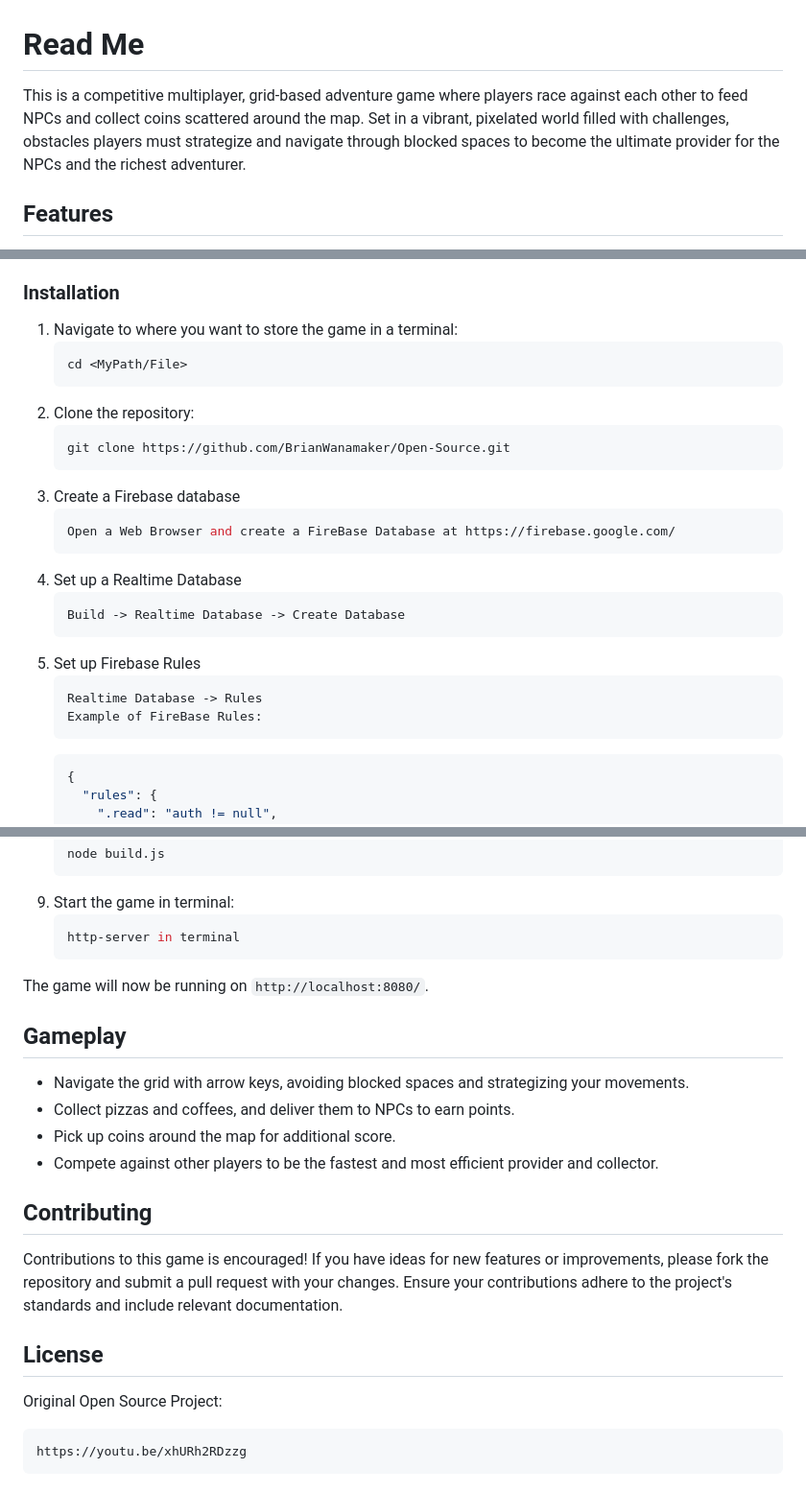
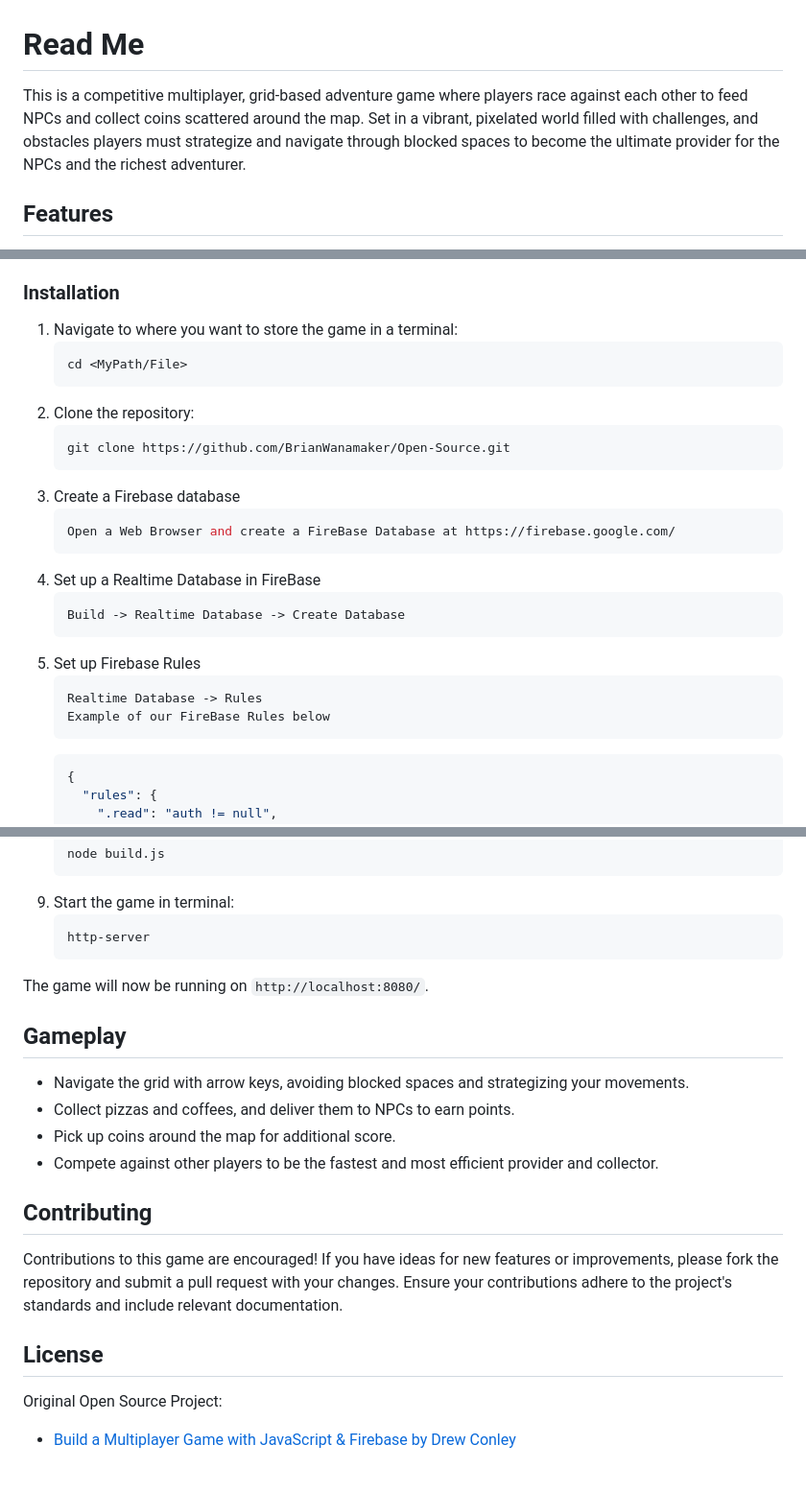
Before and after one commit to BrianWanamaker/Open-Source, a Markdown page: README.md, 3 parts joined by grey strips. Shown at 96% size. Drawn GitHub-style.

````diff
--- a/README.md
+++ b/README.md
@@ -1,6 +1,6 @@
 # Read Me
 
-This is a competitive multiplayer, grid-based adventure game where players race against each other to feed NPCs and collect coins scattered around the map. Set in a vibrant, pixelated world filled with challenges, obstacles players must strategize and navigate through blocked spaces to become the ultimate provider for the NPCs and the richest adventurer.
+This is a competitive multiplayer, grid-based adventure game where players race against each other to feed NPCs and collect coins scattered around the map. Set in a vibrant, pixelated world filled with challenges, and obstacles players must strategize and navigate through blocked spaces to become the ultimate provider for the NPCs and the richest adventurer.
 
 ## Features
 
@@ -24,7 +24,7 @@ Ensure you have the following installed:
 ### Installation
 
 1. Navigate to where you want to store the game in a terminal:
-   ```sh
+   ```txt
    cd <MyPath/File>
    ```
 2. Clone the repository:
@@ -35,14 +35,14 @@ Ensure you have the following installed:
    ```sh
    Open a Web Browser and create a FireBase Database at https://firebase.google.com/
    ```
-4. Set up a Realtime Database
-    ```sh
+4. Set up a Realtime Database in FireBase
+    ```txt
    Build -> Realtime Database -> Create Database
    ```
 5. Set up Firebase Rules
-   ```sh
+   ```txt
    Realtime Database -> Rules
-   Example of FireBase Rules:
+   Example of our FireBase Rules below
    ```
    ```json
    {
@@ -111,8 +111,8 @@ Ensure you have the following installed:
    node build.js
    ```
 9. Start the game in terminal:
-   ```sh
-   http-server in terminal
+   ```txt
+   http-server
    ```
 The game will now be running on `http://localhost:8080/`.
 
@@ -125,12 +125,9 @@ The game will now be running on `http://localhost:8080/`.
 
 ## Contributing
 
-Contributions to this game is encouraged! If you have ideas for new features or improvements, please fork the repository and submit a pull request with your changes. Ensure your contributions adhere to the project's standards and include relevant documentation.
+Contributions to this game are encouraged! If you have ideas for new features or improvements, please fork the repository and submit a pull request with your changes. Ensure your contributions adhere to the project's standards and include relevant documentation.
 
 ## License
 
 Original Open Source Project:
-
-```sh
-https://youtu.be/xhURh2RDzzg
-```
+ -  [Build a Multiplayer Game with JavaScript & Firebase by Drew Conley](https://youtu.be/xhURh2RDzzg)
````
Also changed, not shown: other parts of README.md (+1 -1 lines).
